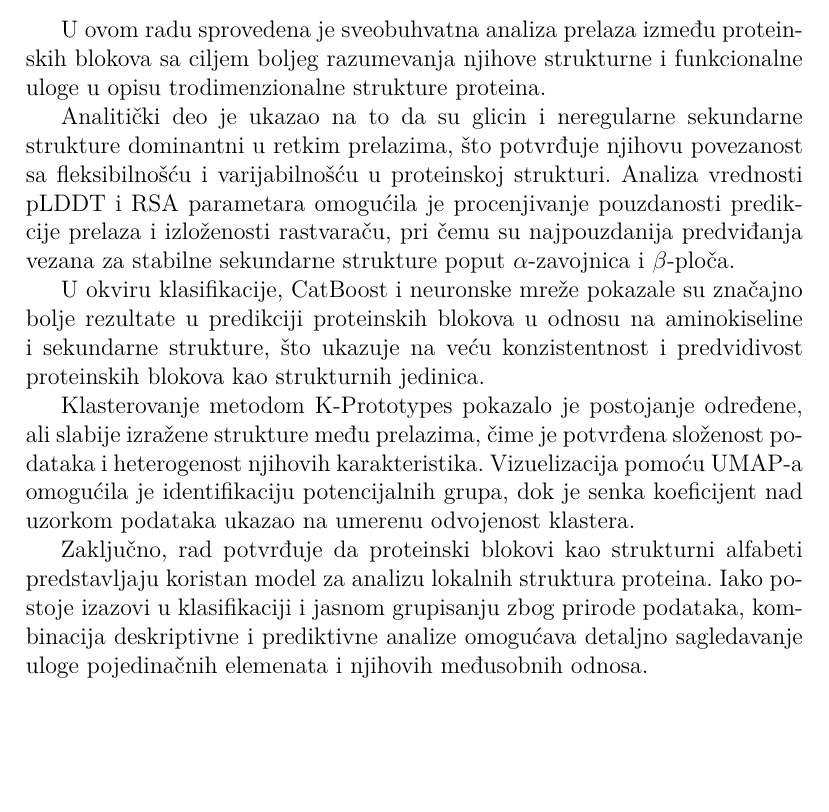
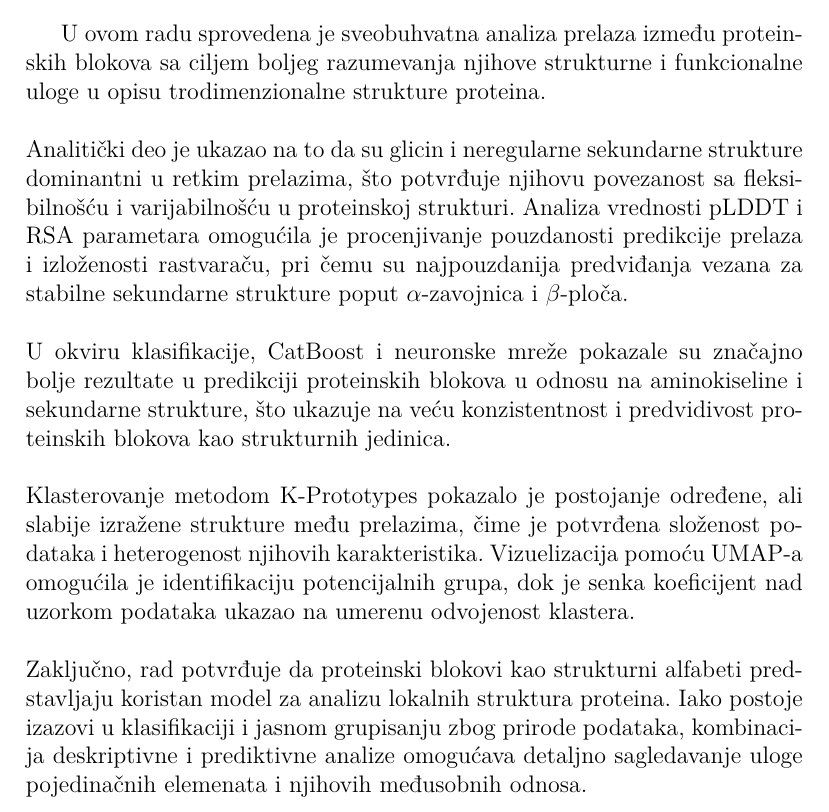
Before and after one commit to djurdjam02/DataMiningProject, a LaTeX document (documentation.tex): part of page 43 of 44, cut so that both start at the same text, the shorter picture padded with empty space. Compiled offline with pdfLaTeX.

Commit message:
small fix

```diff
--- a/documentation.tex
+++ b/documentation.tex
@@ -898,14 +898,14 @@ Obe vrednosti ukazuju na slabo izraženu, ali prisutnu strukturu klastera i deli
 Iz rezultata se zaključuje da među prelazima proteinskih blokova postoji izvesna sličnost, ali ona nije jasno izražena u prostoru karakteristika.
 \newpage
 \section{Zaključak}
-U ovom radu sprovedena je sveobuhvatna analiza prelaza između proteinskih blokova sa ciljem boljeg razumevanja njihove strukturne i funkcionalne uloge u opisu trodimenzionalne strukture proteina.
-
-Analitički deo je ukazao na to da su glicin i neregularne sekundarne strukture dominantni u retkim prelazima, što potvrđuje njihovu povezanost sa fleksibilnošću i varijabilnošću u proteinskoj strukturi. Analiza vrednosti pLDDT i RSA parametara omogućila je procenjivanje pouzdanosti predikcije prelaza i izloženosti rastvaraču, pri čemu su najpouzdanija predviđanja vezana za stabilne sekundarne strukture poput $\alpha$-zavojnica i $\beta$-ploča.
-
-U okviru klasifikacije, CatBoost i neuronske mreže pokazale su značajno bolje rezultate u predikciji proteinskih blokova u odnosu na aminokiseline i sekundarne strukture, što ukazuje na veću konzistentnost i predvidivost proteinskih blokova kao strukturnih jedinica.
-
-Klasterovanje metodom K-Prototypes pokazalo je postojanje određene, ali slabije izražene strukture među prelazima, čime je potvrđena složenost podataka i heterogenost njihovih karakteristika. Vizuelizacija pomoću UMAP-a omogućila je identifikaciju potencijalnih grupa, dok je senka koeficijent nad uzorkom podataka ukazao na umerenu odvojenost klastera.
-
+U ovom radu sprovedena je sveobuhvatna analiza prelaza između proteinskih blokova sa ciljem boljeg razumevanja njihove strukturne i funkcionalne uloge u opisu trodimenzionalne strukture proteina.\\
+\\
+Analitički deo je ukazao na to da su glicin i neregularne sekundarne strukture dominantni u retkim prelazima, što potvrđuje njihovu povezanost sa fleksibilnošću i varijabilnošću u proteinskoj strukturi. Analiza vrednosti pLDDT i RSA parametara omogućila je procenjivanje pouzdanosti predikcije prelaza i izloženosti rastvaraču, pri čemu su najpouzdanija predviđanja vezana za stabilne sekundarne strukture poput $\alpha$-zavojnica i $\beta$-ploča.\\
+\\
+U okviru klasifikacije, CatBoost i neuronske mreže pokazale su značajno bolje rezultate u predikciji proteinskih blokova u odnosu na aminokiseline i sekundarne strukture, što ukazuje na veću konzistentnost i predvidivost proteinskih blokova kao strukturnih jedinica.\\
+\\
+Klasterovanje metodom K-Prototypes pokazalo je postojanje određene, ali slabije izražene strukture među prelazima, čime je potvrđena složenost podataka i heterogenost njihovih karakteristika. Vizuelizacija pomoću UMAP-a omogućila je identifikaciju potencijalnih grupa, dok je senka koeficijent nad uzorkom podataka ukazao na umerenu odvojenost klastera.\\
+\\
 Zaključno, rad potvrđuje da proteinski blokovi kao strukturni alfabeti predstavljaju koristan model za analizu lokalnih struktura proteina. Iako postoje izazovi u klasifikaciji i jasnom grupisanju zbog prirode podataka, kombinacija deskriptivne i prediktivne analize omogućava detaljno sagledavanje uloge pojedinačnih elemenata i njihovih međusobnih odnosa.
 
 \newpage
```
Also changed, not shown: documentation.pdf.
